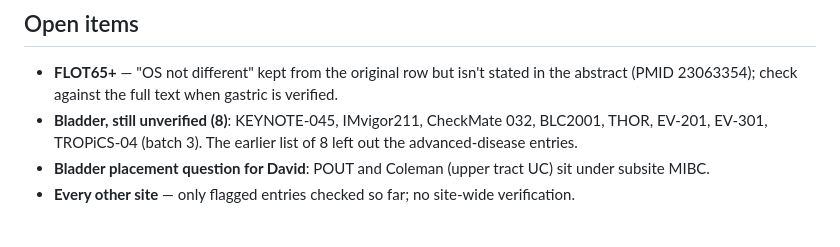
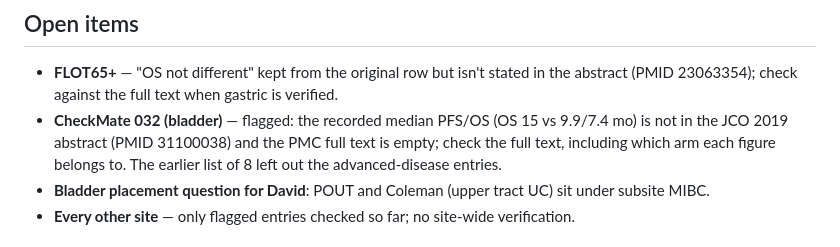
Before and after one commit to david7254672/landmark-trials, a Markdown page: STATUS.md, the part around one of its changes. Drawn GitHub-style.

```diff
--- a/STATUS.md
+++ b/STATUS.md
@@ -75,8 +84,9 @@ dotatate → edotreotide correction had already been applied).
 
 - **FLOT65+** — "OS not different" kept from the original row but isn't stated in the
   abstract (PMID 23063354); check against the full text when gastric is verified.
-- **Bladder, still unverified (8)**: KEYNOTE-045, IMvigor211, CheckMate 032, BLC2001, THOR,
-  EV-201, EV-301, TROPiCS-04 (batch 3).
+- **CheckMate 032 (bladder)** — flagged: the recorded median PFS/OS (OS 15 vs 9.9/7.4 mo)
+  is not in the JCO 2019 abstract (PMID 31100038) and the PMC full text is empty; check the
+  full text, including which arm each figure belongs to.
   The earlier list of 8 left out the advanced-disease entries.
 - **Bladder placement question for David**: POUT and Coleman (upper tract UC) sit under
   subsite MIBC.
```
Also changed, not shown: other parts of STATUS.md (+21 -3 lines).
